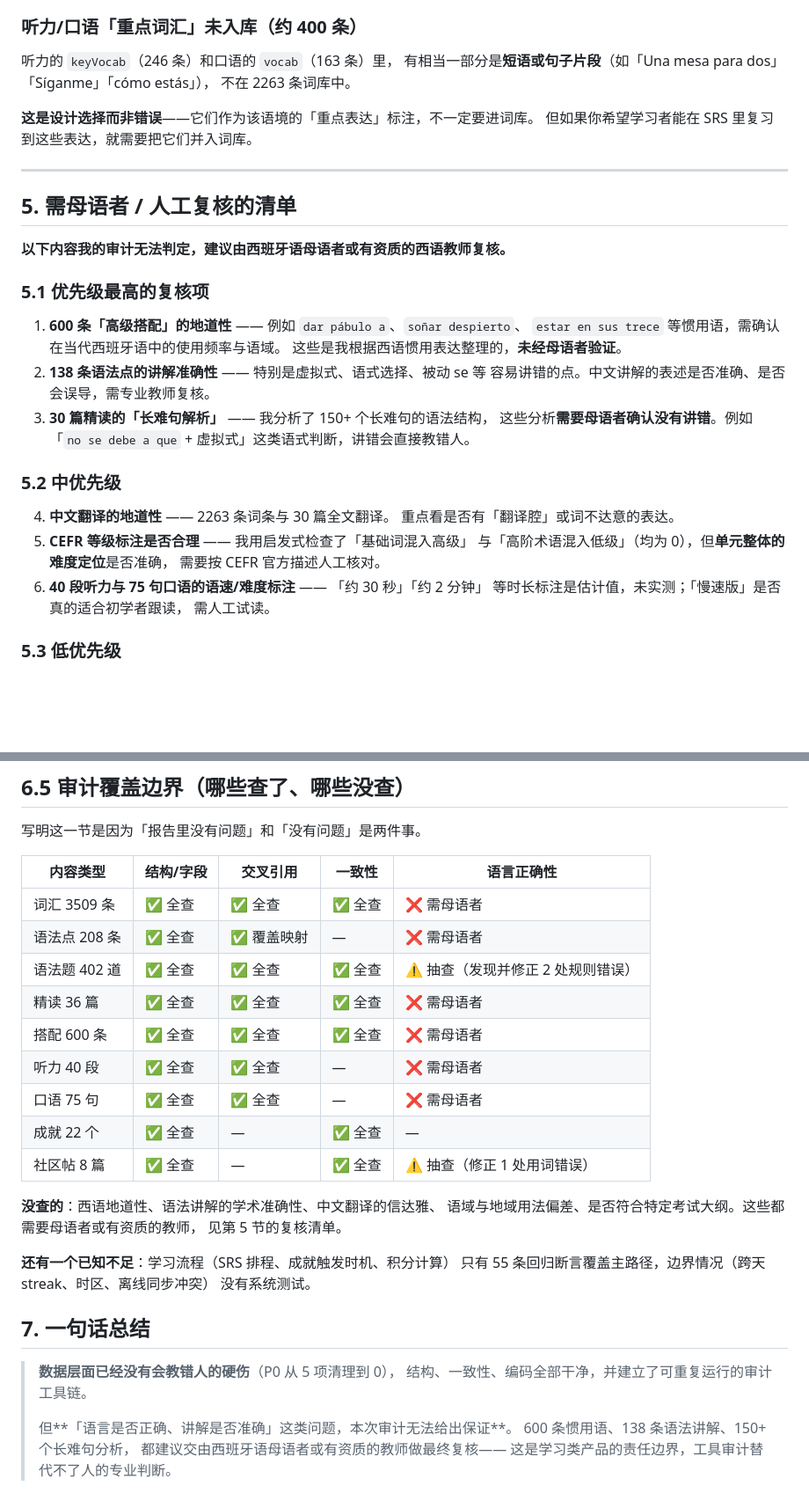
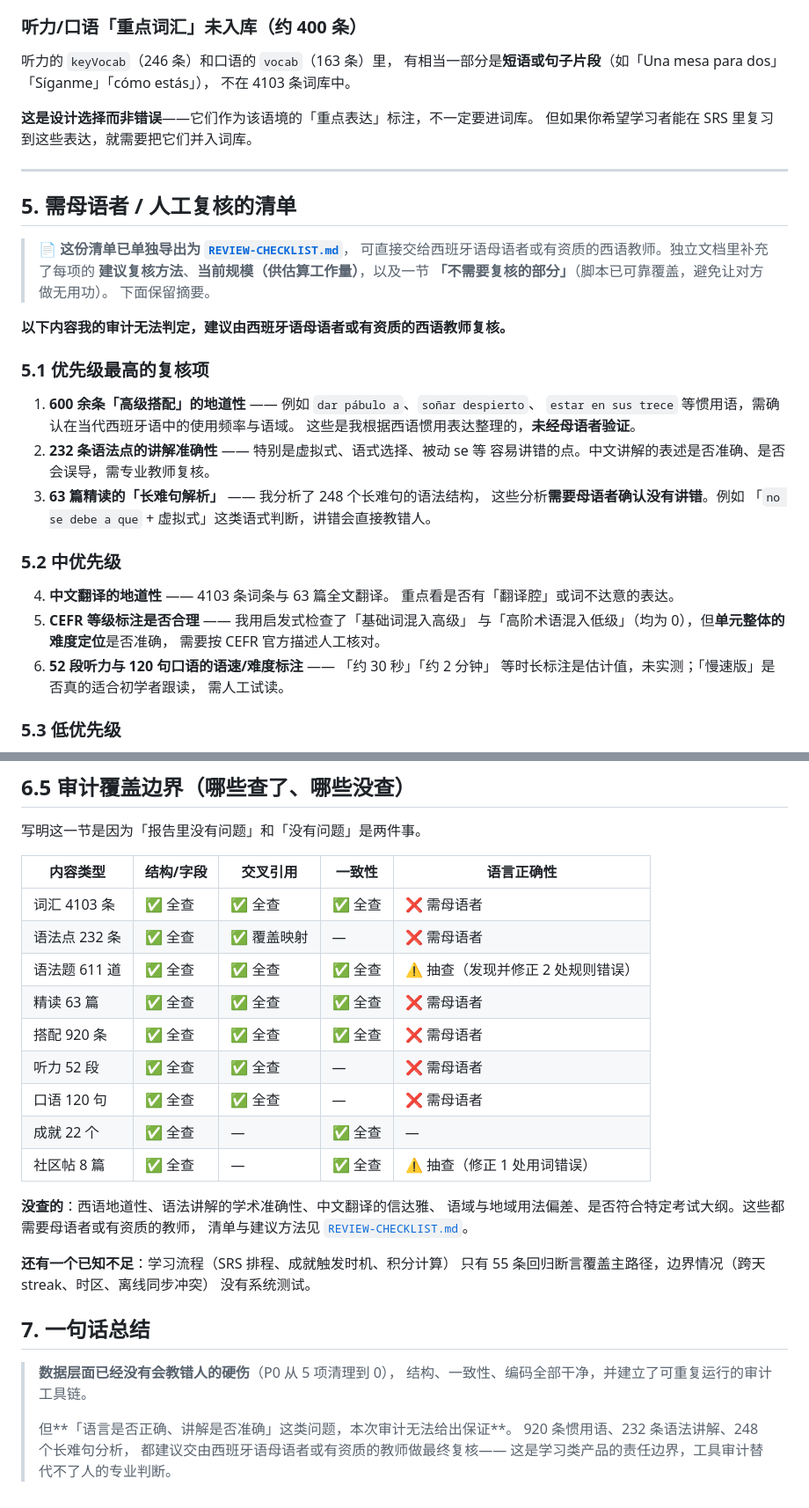
Before and after one commit to sdknwdtvpv-sys/spanish, a Markdown page: CONTENT-AUDIT.md, 2 parts joined by grey strips. Shown at 88% size. GitHub-like rendering; blank space fills up the shorter version.

```diff
--- a/CONTENT-AUDIT.md
+++ b/CONTENT-AUDIT.md
@@ -383,7 +384,7 @@ La edad     → "¿Qué edad tienes?"
 
 听力的 `keyVocab`（246 条）和口语的 `vocab`（163 条）里，
 有相当一部分是**短语或句子片段**（如「Una mesa para dos」「Síganme」「cómo estás」），
-不在 2263 条词库中。
+不在 4103 条词库中。
 
 **这是设计选择而非错误**——它们作为该语境的「重点表达」标注，不一定要进词库。
 但如果你希望学习者能在 SRS 里复习到这些表达，就需要把它们并入词库。
@@ -392,27 +393,33 @@ La edad     → "¿Qué edad tienes?"
 
 ## 5. 需母语者 / 人工复核的清单
 
+> 📄 **这份清单已单独导出为 [`REVIEW-CHECKLIST.md`](REVIEW-CHECKLIST.md)**，
+> 可直接交给西班牙语母语者或有资质的西语教师。独立文档里补充了每项的
+> **建议复核方法**、**当前规模（供估算工作量）**，以及一节
+> **「不需要复核的部分」**（脚本已可靠覆盖，避免让对方做无用功）。
+> 下面保留摘要。
+
 **以下内容我的审计无法判定，建议由西班牙语母语者或有资质的西语教师复核。**
 
 ### 5.1 优先级最高的复核项
 
-1. **600 条「高级搭配」的地道性** —— 例如 `dar pábulo a`、`soñar despierto`、
+1. **600 余条「高级搭配」的地道性** —— 例如 `dar pábulo a`、`soñar despierto`、
    `estar en sus trece` 等惯用语，需确认在当代西班牙语中的使用频率与语域。
    这些是我根据西语惯用表达整理的，**未经母语者验证**。
-2. **138 条语法点的讲解准确性** —— 特别是虚拟式、语式选择、被动 se 等
+2. **232 条语法点的讲解准确性** —— 特别是虚拟式、语式选择、被动 se 等
    容易讲错的点。中文讲解的表述是否准确、是否会误导，需专业教师复核。
-3. **30 篇精读的「长难句解析」** —— 我分析了 150+ 个长难句的语法结构，
+3. **63 篇精读的「长难句解析」** —— 我分析了 248 个长难句的语法结构，
    这些分析**需要母语者确认没有讲错**。例如
    「`no se debe a que` + 虚拟式」这类语式判断，讲错会直接教错人。
 
 ### 5.2 中优先级
 
-4. **中文翻译的地道性** —— 2263 条词条与 30 篇全文翻译。
+4. **中文翻译的地道性** —— 4103 条词条与 63 篇全文翻译。
    重点看是否有「翻译腔」或词不达意的表达。
 5. **CEFR 等级标注是否合理** —— 我用启发式检查了「基础词混入高级」
    与「高阶术语混入低级」（均为 0），但**单元整体的难度定位**是否准确，
    需要按 CEFR 官方描述人工核对。
-6. **40 段听力与 75 句口语的语速/难度标注** —— 「约 30 秒」「约 2 分钟」
+6. **52 段听力与 120 句口语的语速/难度标注** —— 「约 30 秒」「约 2 分钟」
    等时长标注是估计值，未实测；「慢速版」是否真的适合初学者跟读，
    需人工试读。
 
@@ -519,19 +526,19 @@ el incentivo / sonrojarse / transcribir …），已全部入库。
 
 | 内容类型 | 结构/字段 | 交叉引用 | 一致性 | 语言正确性 |
 |---|---|---|---|---|
-| 词汇 3509 条 | ✅ 全查 | ✅ 全查 | ✅ 全查 | ❌ 需母语者 | — |
-| 语法点 208 条 | ✅ 全查 | ✅ 覆盖映射 | — | ❌ 需母语者 | — |
-| 语法题 402 道 | ✅ 全查 | ✅ 全查 | ✅ 全查 | ⚠️ 抽查（发现并修正 2 处规则错误） | — |
-| 精读 36 篇 | ✅ 全查 | ✅ 全查 | ✅ 全查 | ❌ 需母语者 | — |
-| 搭配 600 条 | ✅ 全查 | ✅ 全查 | ✅ 全查 | ❌ 需母语者 | — |
-| 听力 40 段 | ✅ 全查 | ✅ 全查 | — | ❌ 需母语者 | — |
-| 口语 75 句 | ✅ 全查 | ✅ 全查 | — | ❌ 需母语者 | — |
+| 词汇 4103 条 | ✅ 全查 | ✅ 全查 | ✅ 全查 | ❌ 需母语者 | — |
+| 语法点 232 条 | ✅ 全查 | ✅ 覆盖映射 | — | ❌ 需母语者 | — |
+| 语法题 611 道 | ✅ 全查 | ✅ 全查 | ✅ 全查 | ⚠️ 抽查（发现并修正 2 处规则错误） | — |
+| 精读 63 篇 | ✅ 全查 | ✅ 全查 | ✅ 全查 | ❌ 需母语者 | — |
+| 搭配 920 条 | ✅ 全查 | ✅ 全查 | ✅ 全查 | ❌ 需母语者 | — |
+| 听力 52 段 | ✅ 全查 | ✅ 全查 | — | ❌ 需母语者 | — |
+| 口语 120 句 | ✅ 全查 | ✅ 全查 | — | ❌ 需母语者 | — |
 | 成就 22 个 | ✅ 全查 | — | ✅ 全查 | — | — |
 | 社区帖 8 篇 | ✅ 全查 | — | ✅ 全查 | ⚠️ 抽查（修正 1 处用词错误） | — |
 
 **没查的**：西语地道性、语法讲解的学术准确性、中文翻译的信达雅、
 语域与地域用法偏差、是否符合特定考试大纲。这些都需要母语者或有资质的教师，
-见第 5 节的复核清单。
+清单与建议方法见 [`REVIEW-CHECKLIST.md`](REVIEW-CHECKLIST.md)。
 
 **还有一个已知不足**：学习流程（SRS 排程、成就触发时机、积分计算）
 只有 55 条回归断言覆盖主路径，边界情况（跨天 streak、时区、离线同步冲突）
@@ -543,6 +550,6 @@ el incentivo / sonrojarse / transcribir …），已全部入库。
 > 结构、一致性、编码全部干净，并建立了可重复运行的审计工具链。
 >
 > 但**「语言是否正确、讲解是否准确」这类问题，本次审计无法给出保证**。
-> 600 条惯用语、138 条语法讲解、150+ 个长难句分析，
+> 920 条惯用语、232 条语法讲解、248 个长难句分析，
 > 都建议交由西班牙语母语者或有资质的教师做最终复核——
 > 这是学习类产品的责任边界，工具审计替代不了人的专业判断。
```
Also changed, not shown: other parts of CONTENT-AUDIT.md (+2 -1 lines), REVIEW-CHECKLIST.md (added, +157 -0 lines), VERIFICATION-REPORT.md (+2 -2 lines).
